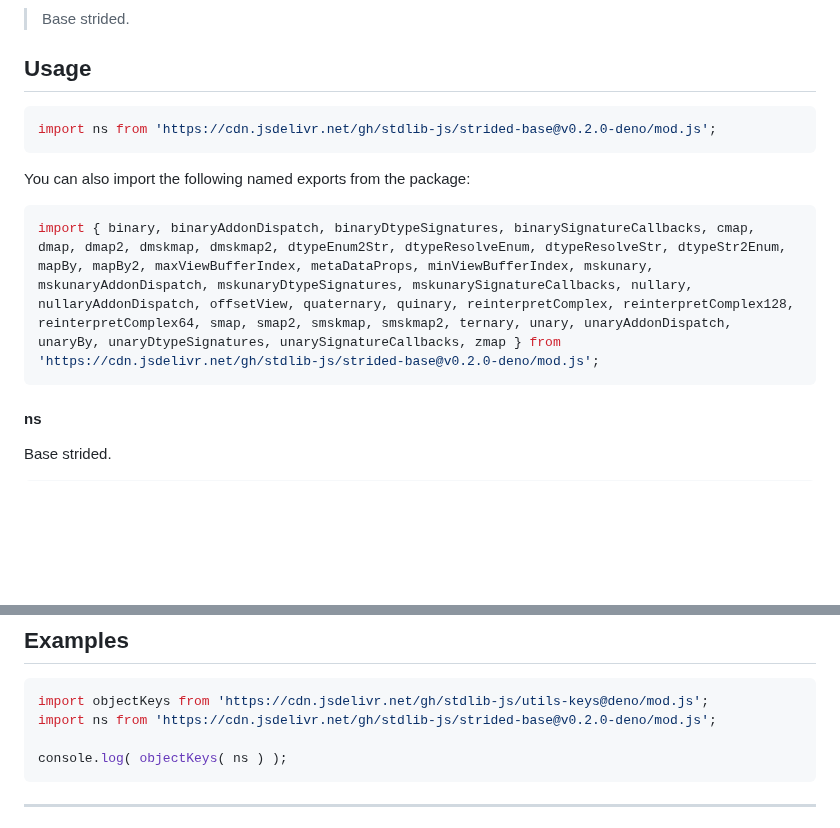
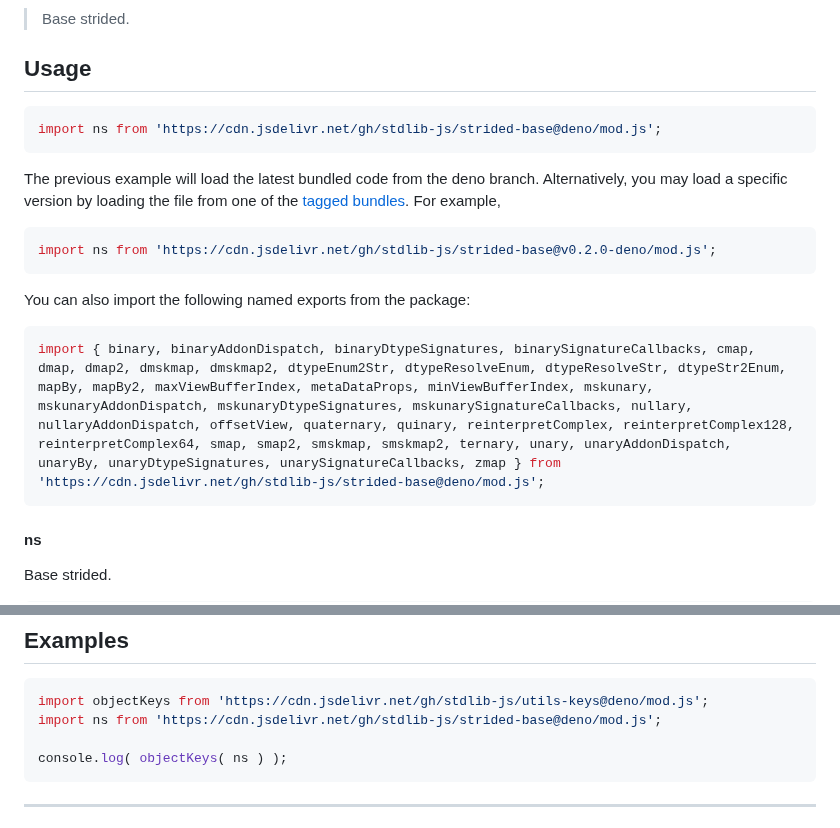
Before and after one commit to stdlib-js/strided-base, a Markdown page: README.md, 2 parts joined by grey strips. Rendered like a GitHub page; blank space fills up the shorter version.

Commit message:
Auto-generated commit

````diff
--- a/README.md
+++ b/README.md
@@ -42,13 +42,18 @@ limitations under the License.
 ## Usage
 
 ```javascript
+import ns from 'https://cdn.jsdelivr.net/gh/stdlib-js/strided-base@deno/mod.js';
+```
+The previous example will load the latest bundled code from the deno branch. Alternatively, you may load a specific version by loading the file from one of the [tagged bundles](https://github.com/stdlib-js/strided-base/tags). For example,
+
+```javascript
 import ns from 'https://cdn.jsdelivr.net/gh/stdlib-js/strided-base@v0.2.0-deno/mod.js';
 ```
 
 You can also import the following named exports from the package:
 
 ```javascript
-import { binary, binaryAddonDispatch, binaryDtypeSignatures, binarySignatureCallbacks, cmap, dmap, dmap2, dmskmap, dmskmap2, dtypeEnum2Str, dtypeResolveEnum, dtypeResolveStr, dtypeStr2Enum, mapBy, mapBy2, maxViewBufferIndex, metaDataProps, minViewBufferIndex, mskunary, mskunaryAddonDispatch, mskunaryDtypeSignatures, mskunarySignatureCallbacks, nullary, nullaryAddonDispatch, offsetView, quaternary, quinary, reinterpretComplex, reinterpretComplex128, reinterpretComplex64, smap, smap2, smskmap, smskmap2, ternary, unary, unaryAddonDispatch, unaryBy, unaryDtypeSignatures, unarySignatureCallbacks, zmap } from 'https://cdn.jsdelivr.net/gh/stdlib-js/strided-base@v0.2.0-deno/mod.js';
+import { binary, binaryAddonDispatch, binaryDtypeSignatures, binarySignatureCallbacks, cmap, dmap, dmap2, dmskmap, dmskmap2, dtypeEnum2Str, dtypeResolveEnum, dtypeResolveStr, dtypeStr2Enum, mapBy, mapBy2, maxViewBufferIndex, metaDataProps, minViewBufferIndex, mskunary, mskunaryAddonDispatch, mskunaryDtypeSignatures, mskunarySignatureCallbacks, nullary, nullaryAddonDispatch, offsetView, quaternary, quinary, reinterpretComplex, reinterpretComplex128, reinterpretComplex64, smap, smap2, smskmap, smskmap2, ternary, unary, unaryAddonDispatch, unaryBy, unaryDtypeSignatures, unarySignatureCallbacks, zmap } from 'https://cdn.jsdelivr.net/gh/stdlib-js/strided-base@deno/mod.js';
 ```
 
 #### ns
@@ -125,7 +130,7 @@ The following functions are currently exported:
 
 ```javascript
 import objectKeys from 'https://cdn.jsdelivr.net/gh/stdlib-js/utils-keys@deno/mod.js';
-import ns from 'https://cdn.jsdelivr.net/gh/stdlib-js/strided-base@v0.2.0-deno/mod.js';
+import ns from 'https://cdn.jsdelivr.net/gh/stdlib-js/strided-base@deno/mod.js';
 
 console.log( objectKeys( ns ) );
 ```
````
